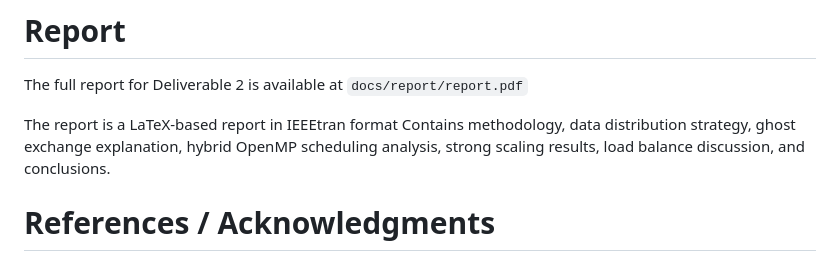
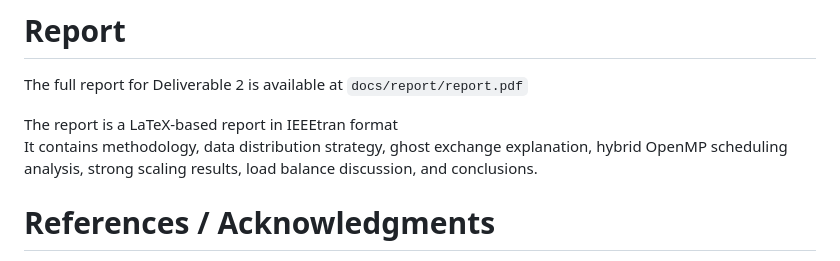
Before and after one commit to sepamatteo/PARCO-Computing-2026-243283, a Markdown page: deliverable_2/README.md, the part around the change. GitHub-like rendering.

Commit message:
fixed small error in README.md

````diff
--- a/deliverable_2/README.md
+++ b/deliverable_2/README.md
@@ -96,8 +96,8 @@ Options:
 # Report
 The full report for Deliverable 2 is available at ```docs/report/report.pdf```
 
-The report is a LaTeX-based report in IEEEtran format
-Contains methodology, data distribution strategy, ghost exchange explanation, hybrid OpenMP scheduling analysis, strong scaling results, load balance discussion, and conclusions.
+The report is a LaTeX-based report in IEEEtran format \
+It contains methodology, data distribution strategy, ghost exchange explanation, hybrid OpenMP scheduling analysis, strong scaling results, load balance discussion, and conclusions.
 
 # References / Acknowledgments
 
````
